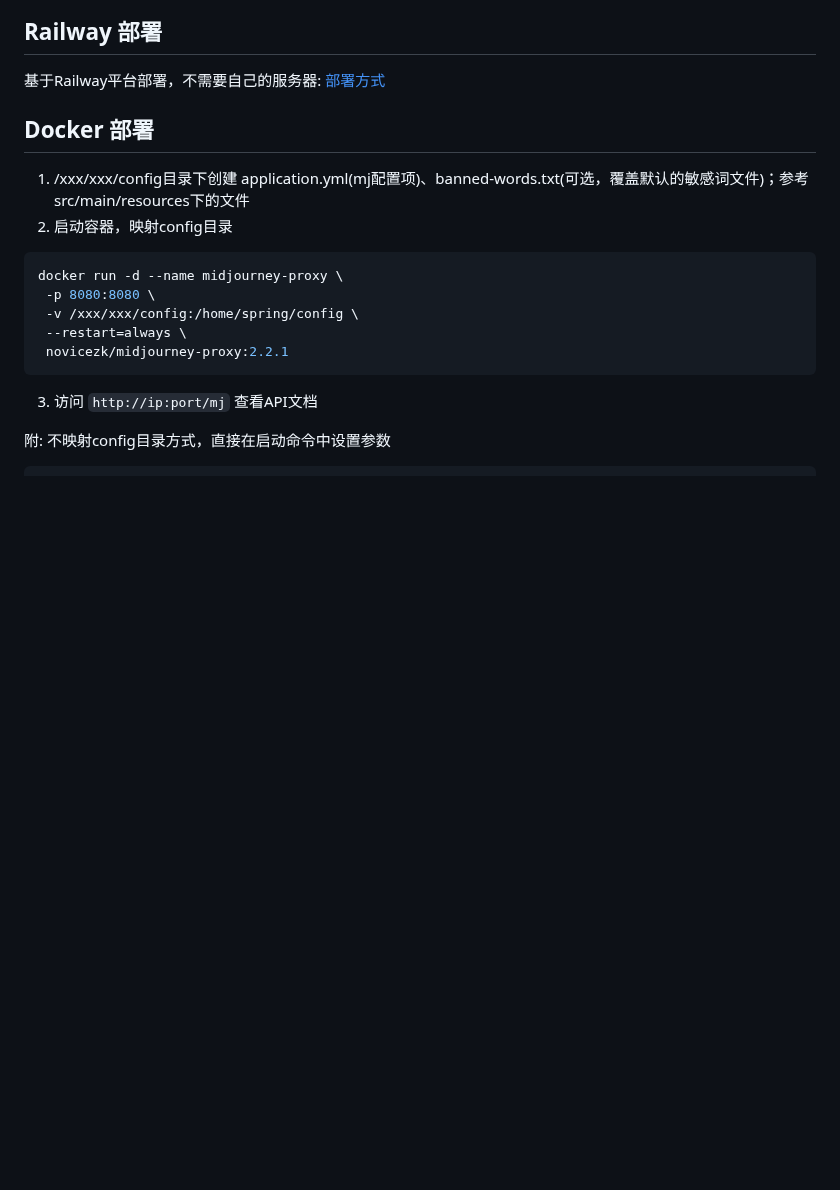
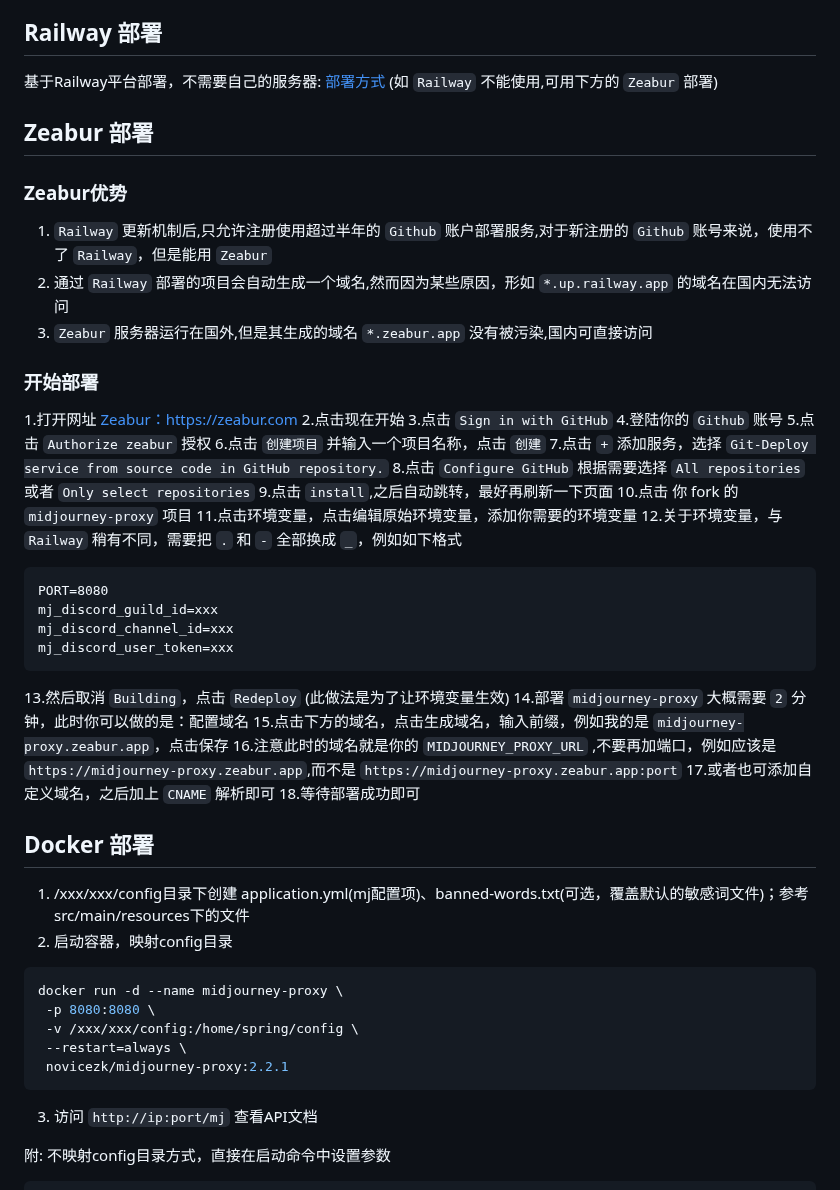
Before and after one commit to novicezk/midjourney-proxy, a Markdown page: README.md, the part around the change. Drawn GitHub-style; blank space fills up the shorter version.

````diff
--- a/README.md
+++ b/README.md
@@ -34,7 +34,38 @@
 4. 支持设置mj.discord.user-wss为false，使用bot-token连接wss，需添加自定义机器人：[流程说明](./docs/discord-bot.md)
 
 ## Railway 部署
-基于Railway平台部署，不需要自己的服务器: [部署方式](./docs/railway-start.md)
+基于Railway平台部署，不需要自己的服务器: [部署方式](./docs/railway-start.md) (如 `Railway` 不能使用,可用下方的 `Zeabur` 部署)
+
+## Zeabur 部署
+### Zeabur优势
+1. `Railway` 更新机制后,只允许注册使用超过半年的 `Github` 账户部署服务,对于新注册的 `Github` 账号来说，使用不了 `Railway`，但是能用 `Zeabur`
+2. 通过 `Railway` 部署的项目会自动生成一个域名,然而因为某些原因，形如 `*.up.railway.app` 的域名在国内无法访问
+3. `Zeabur` 服务器运行在国外,但是其生成的域名 `*.zeabur.app` 没有被污染,国内可直接访问
+### 开始部署
+1.打开网址 [Zeabur：https://zeabur.com](https://zeabur.com/zh-CN)
+2.点击现在开始
+3.点击 `Sign in with GitHub`
+4.登陆你的 `Github` 账号
+5.点击 `Authorize zeabur` 授权
+6.点击 `创建项目` 并输入一个项目名称，点击 `创建`
+7.点击 `+` 添加服务，选择 `Git-Deploy service from source code in GitHub repository.`
+8.点击 `Configure GitHub` 根据需要选择 `All repositories` 或者 `Only select repositories`
+9.点击 `install`,之后自动跳转，最好再刷新一下页面
+10.点击 你 fork 的 `midjourney-proxy` 项目
+11.点击环境变量，点击编辑原始环境变量，添加你需要的环境变量
+12.关于环境变量，与 `Railway` 稍有不同，需要把 `.` 和 `-` 全部换成 `_`，例如如下格式
+```
+PORT=8080
+mj_discord_guild_id=xxx
+mj_discord_channel_id=xxx
+mj_discord_user_token=xxx
+```
+13.然后取消 `Building`，点击 `Redeploy` (此做法是为了让环境变量生效)
+14.部署 `midjourney-proxy` 大概需要 `2` 分钟，此时你可以做的是：配置域名
+15.点击下方的域名，点击生成域名，输入前缀，例如我的是 `midjourney-proxy.zeabur.app`，点击保存
+16.注意此时的域名就是你的 `MIDJOURNEY_PROXY_URL` ,不要再加端口，例如应该是 `https://midjourney-proxy.zeabur.app`,而不是 `https://midjourney-proxy.zeabur.app:port`
+17.或者也可添加自定义域名，之后加上 `CNAME` 解析即可
+18.等待部署成功即可
 
 ## Docker 部署
 1. /xxx/xxx/config目录下创建 application.yml(mj配置项)、banned-words.txt(可选，覆盖默认的敏感词文件)；参考src/main/resources下的文件
````
